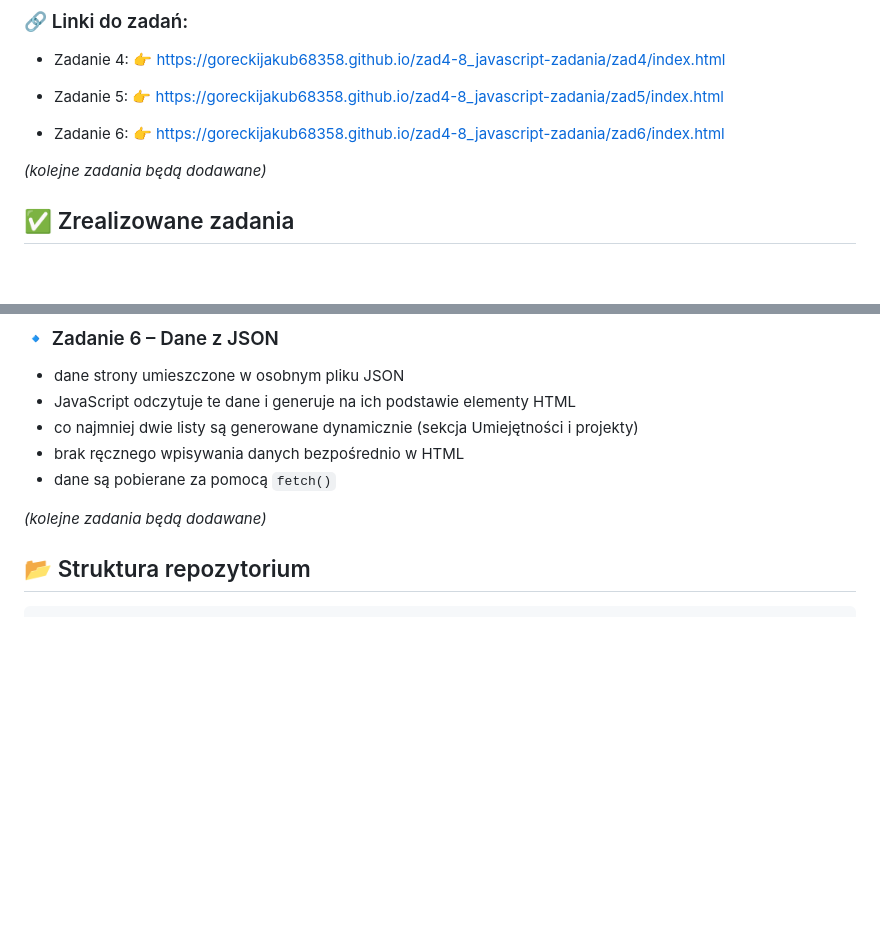
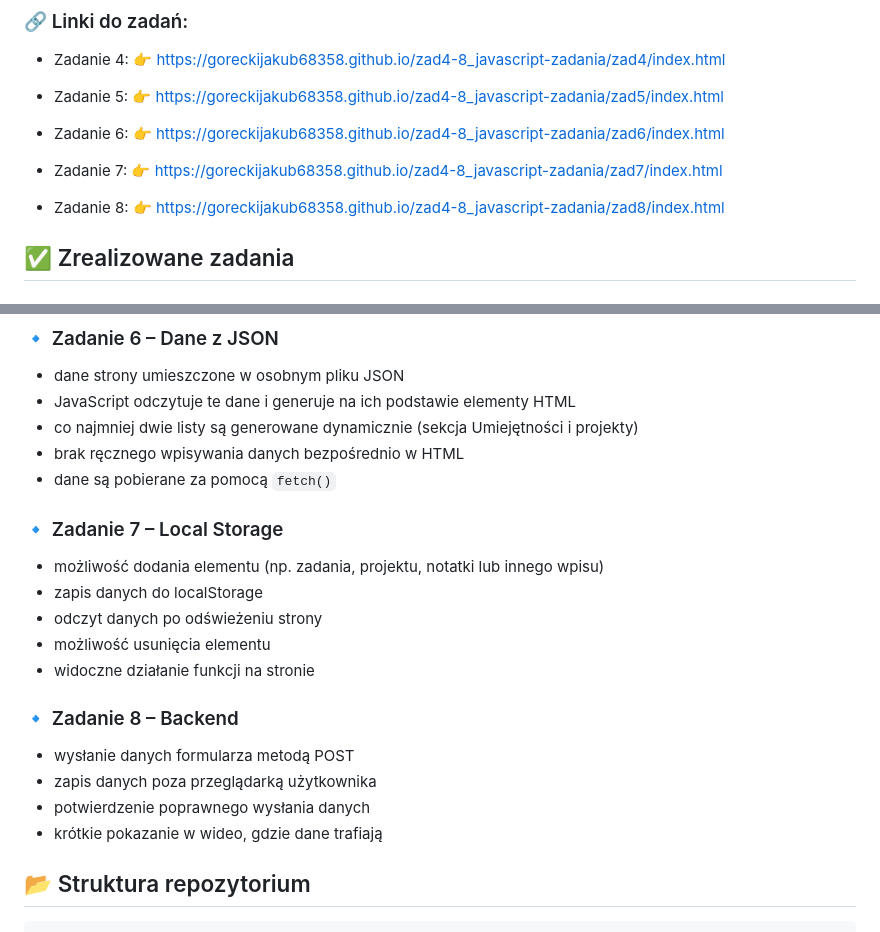
Before and after one commit to GoreckiJakub68358/zad4-8_javascript-zadania, a Markdown page: README.md, 2 parts joined by grey strips. GitHub-like rendering; blank space fills up the shorter version.

```diff
--- a/README.md
+++ b/README.md
@@ -27,7 +27,11 @@ Każdy folder (`zad4`, `zad5`, `zad6`, `zad7`, `zad8`) reprezentuje stan projekt
 - Zadanie 6:
 👉 [https://goreckijakub68358.github.io/zad4-8_javascript-zadania/zad6/index.html](https://goreckijakub68358.github.io/zad4-8_javascript-zadania/zad6/index.html)
 
-*(kolejne zadania będą dodawane)*
+- Zadanie 7:
+👉 [https://goreckijakub68358.github.io/zad4-8_javascript-zadania/zad7/index.html](https://goreckijakub68358.github.io/zad4-8_javascript-zadania/zad7/index.html)
+
+- Zadanie 8:
+👉 [https://goreckijakub68358.github.io/zad4-8_javascript-zadania/zad8/index.html](https://goreckijakub68358.github.io/zad4-8_javascript-zadania/zad8/index.html)
 
 ## ✅ Zrealizowane zadania
 
@@ -59,7 +63,18 @@ Każdy folder (`zad4`, `zad5`, `zad6`, `zad7`, `zad8`) reprezentuje stan projekt
 - brak ręcznego wpisywania danych bezpośrednio w HTML
 - dane są pobierane za pomocą `fetch()`
 
-*(kolejne zadania będą dodawane)*
+### 🔹 Zadanie 7 – Local Storage
+- możliwość dodania elementu (np. zadania, projektu, notatki lub innego wpisu)
+- zapis danych do localStorage
+- odczyt danych po odświeżeniu strony
+- możliwość usunięcia elementu
+- widoczne działanie funkcji na stronie
+
+### 🔹 Zadanie 8 – Backend
+- wysłanie danych formularza metodą POST
+- zapis danych poza przeglądarką użytkownika
+- potwierdzenie poprawnego wysłania danych
+- krótkie pokazanie w wideo, gdzie dane trafiają
 
 ## 📂 Struktura repozytorium
 
```
